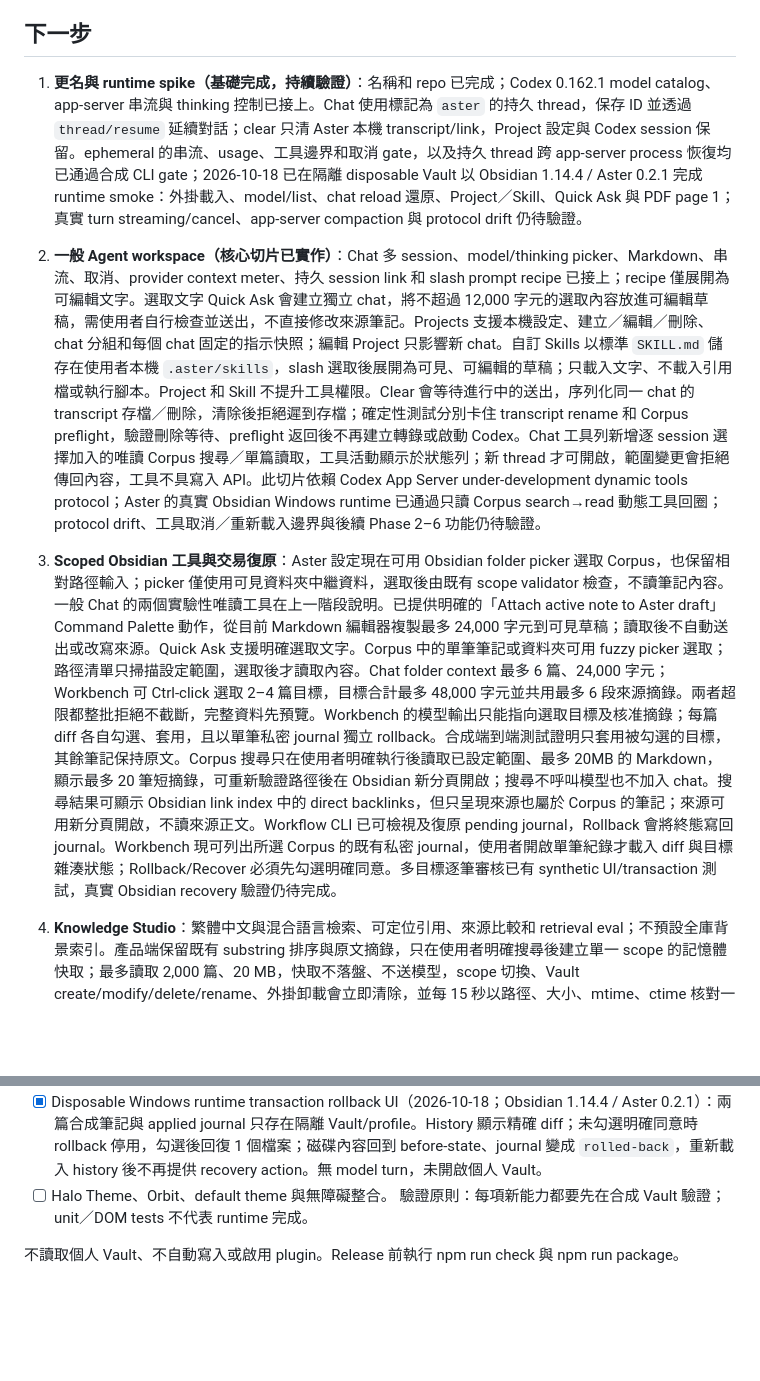
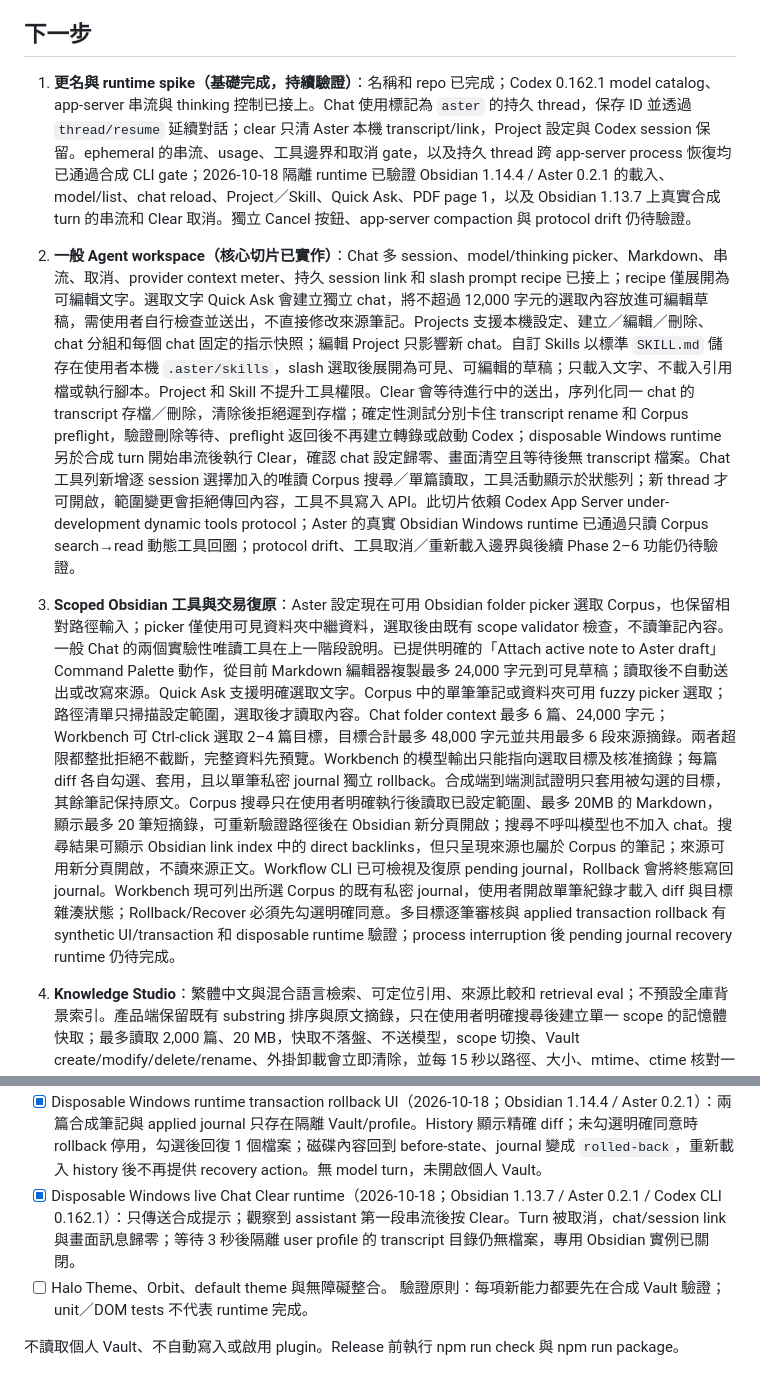
Before and after one commit to linarthurlin/Obsidian-Aster, a Markdown page: docs/ROADMAP.md, 2 parts joined by grey strips. GitHub-like rendering; blank space fills up the shorter version.

Commit message:
docs: record live Clear cancellation runtime

```diff
--- a/docs/ROADMAP.md
+++ b/docs/ROADMAP.md
@@ -12,9 +12,9 @@
 
 ## 下一步
 
-1. **更名與 runtime spike（基礎完成，持續驗證）**：名稱和 repo 已完成；Codex 0.162.1 model catalog、app-server 串流與 thinking 控制已接上。Chat 使用標記為 `aster` 的持久 thread，保存 ID 並透過 `thread/resume` 延續對話；clear 只清 Aster 本機 transcript/link，Project 設定與 Codex session 保留。ephemeral 的串流、usage、工具邊界和取消 gate，以及持久 thread 跨 app-server process 恢復均已通過合成 CLI gate；2026-10-18 已在隔離 disposable Vault 以 Obsidian 1.14.4 / Aster 0.2.1 完成 runtime smoke：外掛載入、model/list、chat reload 還原、Project／Skill、Quick Ask 與 PDF page 1；真實 turn streaming/cancel、app-server compaction 與 protocol drift 仍待驗證。
-2. **一般 Agent workspace（核心切片已實作）**：Chat 多 session、model/thinking picker、Markdown、串流、取消、provider context meter、持久 session link 和 slash prompt recipe 已接上；recipe 僅展開為可編輯文字。選取文字 Quick Ask 會建立獨立 chat，將不超過 12,000 字元的選取內容放進可編輯草稿，需使用者自行檢查並送出，不直接修改來源筆記。Projects 支援本機設定、建立／編輯／刪除、chat 分組和每個 chat 固定的指示快照；編輯 Project 只影響新 chat。自訂 Skills 以標準 `SKILL.md` 儲存在使用者本機 `.aster/skills`，slash 選取後展開為可見、可編輯的草稿；只載入文字、不載入引用檔或執行腳本。Project 和 Skill 不提升工具權限。Clear 會等待進行中的送出，序列化同一 chat 的 transcript 存檔／刪除，清除後拒絕遲到存檔；確定性測試分別卡住 transcript rename 和 Corpus preflight，驗證刪除等待、preflight 返回後不再建立轉錄或啟動 Codex。Chat 工具列新增逐 session 選擇加入的唯讀 Corpus 搜尋／單篇讀取，工具活動顯示於狀態列；新 thread 才可開啟，範圍變更會拒絕傳回內容，工具不具寫入 API。此切片依賴 Codex App Server under-development dynamic tools protocol；Aster 的真實 Obsidian Windows runtime 已通過只讀 Corpus search→read 動態工具回圈；protocol drift、工具取消／重新載入邊界與後續 Phase 2–6 功能仍待驗證。
-3. **Scoped Obsidian 工具與交易復原**：Aster 設定現在可用 Obsidian folder picker 選取 Corpus，也保留相對路徑輸入；picker 僅使用可見資料夾中繼資料，選取後由既有 scope validator 檢查，不讀筆記內容。一般 Chat 的兩個實驗性唯讀工具在上一階段說明。已提供明確的「Attach active note to Aster draft」Command Palette 動作，從目前 Markdown 編輯器複製最多 24,000 字元到可見草稿；讀取後不自動送出或改寫來源。Quick Ask 支援明確選取文字。Corpus 中的單筆筆記或資料夾可用 fuzzy picker 選取；路徑清單只掃描設定範圍，選取後才讀取內容。Chat folder context 最多 6 篇、24,000 字元；Workbench 可 Ctrl-click 選取 2–4 篇目標，目標合計最多 48,000 字元並共用最多 6 段來源摘錄。兩者超限都整批拒絕不截斷，完整資料先預覽。Workbench 的模型輸出只能指向選取目標及核准摘錄；每篇 diff 各自勾選、套用，且以單筆私密 journal 獨立 rollback。合成端到端測試證明只套用被勾選的目標，其餘筆記保持原文。Corpus 搜尋只在使用者明確執行後讀取已設定範圍、最多 20MB 的 Markdown，顯示最多 20 筆短摘錄，可重新驗證路徑後在 Obsidian 新分頁開啟；搜尋不呼叫模型也不加入 chat。搜尋結果可顯示 Obsidian link index 中的 direct backlinks，但只呈現來源也屬於 Corpus 的筆記；來源可用新分頁開啟，不讀來源正文。Workflow CLI 已可檢視及復原 pending journal，Rollback 會將終態寫回 journal。Workbench 現可列出所選 Corpus 的既有私密 journal，使用者開啟單筆紀錄才載入 diff 與目標雜湊狀態；Rollback/Recover 必須先勾選明確同意。多目標逐筆審核已有 synthetic UI/transaction 測試，真實 Obsidian recovery 驗證仍待完成。
+1. **更名與 runtime spike（基礎完成，持續驗證）**：名稱和 repo 已完成；Codex 0.162.1 model catalog、app-server 串流與 thinking 控制已接上。Chat 使用標記為 `aster` 的持久 thread，保存 ID 並透過 `thread/resume` 延續對話；clear 只清 Aster 本機 transcript/link，Project 設定與 Codex session 保留。ephemeral 的串流、usage、工具邊界和取消 gate，以及持久 thread 跨 app-server process 恢復均已通過合成 CLI gate；2026-10-18 隔離 runtime 已驗證 Obsidian 1.14.4 / Aster 0.2.1 的載入、model/list、chat reload、Project／Skill、Quick Ask、PDF page 1，以及 Obsidian 1.13.7 上真實合成 turn 的串流和 Clear 取消。獨立 Cancel 按鈕、app-server compaction 與 protocol drift 仍待驗證。
+2. **一般 Agent workspace（核心切片已實作）**：Chat 多 session、model/thinking picker、Markdown、串流、取消、provider context meter、持久 session link 和 slash prompt recipe 已接上；recipe 僅展開為可編輯文字。選取文字 Quick Ask 會建立獨立 chat，將不超過 12,000 字元的選取內容放進可編輯草稿，需使用者自行檢查並送出，不直接修改來源筆記。Projects 支援本機設定、建立／編輯／刪除、chat 分組和每個 chat 固定的指示快照；編輯 Project 只影響新 chat。自訂 Skills 以標準 `SKILL.md` 儲存在使用者本機 `.aster/skills`，slash 選取後展開為可見、可編輯的草稿；只載入文字、不載入引用檔或執行腳本。Project 和 Skill 不提升工具權限。Clear 會等待進行中的送出，序列化同一 chat 的 transcript 存檔／刪除，清除後拒絕遲到存檔；確定性測試分別卡住 transcript rename 和 Corpus preflight，驗證刪除等待、preflight 返回後不再建立轉錄或啟動 Codex；disposable Windows runtime 另於合成 turn 開始串流後執行 Clear，確認 chat 設定歸零、畫面清空且等待後無 transcript 檔案。Chat 工具列新增逐 session 選擇加入的唯讀 Corpus 搜尋／單篇讀取，工具活動顯示於狀態列；新 thread 才可開啟，範圍變更會拒絕傳回內容，工具不具寫入 API。此切片依賴 Codex App Server under-development dynamic tools protocol；Aster 的真實 Obsidian Windows runtime 已通過只讀 Corpus search→read 動態工具回圈；protocol drift、工具取消／重新載入邊界與後續 Phase 2–6 功能仍待驗證。
+3. **Scoped Obsidian 工具與交易復原**：Aster 設定現在可用 Obsidian folder picker 選取 Corpus，也保留相對路徑輸入；picker 僅使用可見資料夾中繼資料，選取後由既有 scope validator 檢查，不讀筆記內容。一般 Chat 的兩個實驗性唯讀工具在上一階段說明。已提供明確的「Attach active note to Aster draft」Command Palette 動作，從目前 Markdown 編輯器複製最多 24,000 字元到可見草稿；讀取後不自動送出或改寫來源。Quick Ask 支援明確選取文字。Corpus 中的單筆筆記或資料夾可用 fuzzy picker 選取；路徑清單只掃描設定範圍，選取後才讀取內容。Chat folder context 最多 6 篇、24,000 字元；Workbench 可 Ctrl-click 選取 2–4 篇目標，目標合計最多 48,000 字元並共用最多 6 段來源摘錄。兩者超限都整批拒絕不截斷，完整資料先預覽。Workbench 的模型輸出只能指向選取目標及核准摘錄；每篇 diff 各自勾選、套用，且以單筆私密 journal 獨立 rollback。合成端到端測試證明只套用被勾選的目標，其餘筆記保持原文。Corpus 搜尋只在使用者明確執行後讀取已設定範圍、最多 20MB 的 Markdown，顯示最多 20 筆短摘錄，可重新驗證路徑後在 Obsidian 新分頁開啟；搜尋不呼叫模型也不加入 chat。搜尋結果可顯示 Obsidian link index 中的 direct backlinks，但只呈現來源也屬於 Corpus 的筆記；來源可用新分頁開啟，不讀來源正文。Workflow CLI 已可檢視及復原 pending journal，Rollback 會將終態寫回 journal。Workbench 現可列出所選 Corpus 的既有私密 journal，使用者開啟單筆紀錄才載入 diff 與目標雜湊狀態；Rollback/Recover 必須先勾選明確同意。多目標逐筆審核與 applied transaction rollback 有 synthetic UI/transaction 和 disposable runtime 驗證；process interruption 後 pending journal recovery runtime 仍待完成。
 4. **Knowledge Studio**：繁體中文與混合語言檢索、可定位引用、來源比較和 retrieval eval；不預設全庫背景索引。產品端保留既有 substring 排序與原文摘錄，只在使用者明確搜尋後建立單一 scope 的記憶體快取；最多讀取 2,000 篇、20 MB，快取不落盤、不送模型，scope 切換、Vault create/modify/delete/rename、外掛卸載會立即清除，並每 15 秒以路徑、大小、mtime、ctime 核對一次中繼資料。Vault 監聽器於 Obsidian layout ready 後註冊，避免啟動時既有檔案觸發大量 create 事件，且由 Plugin.registerEvent 管理卸載：[Vault API](https://docs.obsidian.md/Reference/TypeScript%2BAPI/App/vault)、[Lifecycle management](https://docs.obsidian.md/plugins/guides/lifecycle-management)、[Plugin load time](https://docs.obsidian.md/plugins/guides/load-time)。
 
    檢索實驗以 316 篇／508 KB 合成語料和 30 個人工判斷查詢進行：17 lexical、3 paraphrase、10 個刻意與負例共享詞彙的 hard-negative；同時保留相關文件的明確判斷，分組報告 Precision@3、Recall@3、MRR@5、nDCG@5。設計參考 BEIR 的多任務評估原則與 TREC 的 query／relevance judgment 工件；此小型本機開發集不是外部泛化或產品品質證明：[BEIR paper](https://arxiv.org/abs/2104.08663)、[TREC evaluation guidance](https://trec.nist.gov/howto.html)。
@@ -50,6 +50,7 @@
 - [x] 真實 runtime 的 Corpus hard cap：2,000 篇、精確 20,000,000 bytes 可冷建索引並暖重用；19,532 KB indexed bytes，暖搜尋重讀 0 KB。多 1 byte 明確回報 20 MB 預算超限，第 2,001 篇明確回報檔案數超限。冷建索引後整個 renderer `JSHeapUsedSize` 增加 40,719,724 bytes；暖搜尋後再增 13,096 bytes。這包含 Obsidian/UI，不代表 Aster-only 記憶體，也不衡量個人 Vault 的檢索品質。
 - [x] 跨重啟 transaction history UI 與 pending journal recovery CLI；synthetic plugin reload 與 hash-conflict gate 已測試。
 - [x] Disposable Windows runtime transaction rollback UI（2026-10-18；Obsidian 1.14.4 / Aster 0.2.1）：兩篇合成筆記與 applied journal 只存在隔離 Vault/profile。History 顯示精確 diff；未勾選明確同意時 rollback 停用，勾選後回復 1 個檔案；磁碟內容回到 before-state、journal 變成 `rolled-back`，重新載入 history 後不再提供 recovery action。無 model turn，未開啟個人 Vault。
+- [x] Disposable Windows live Chat Clear runtime（2026-10-18；Obsidian 1.13.7 / Aster 0.2.1 / Codex CLI 0.162.1）：只傳送合成提示；觀察到 assistant 第一段串流後按 Clear。Turn 被取消，chat/session link 與畫面訊息歸零；等待 3 秒後隔離 user profile 的 transcript 目錄仍無檔案，專用 Obsidian 實例已關閉。
 - [ ] Halo Theme、Orbit、default theme 與無障礙整合。
 驗證原則：每項新能力都要先在合成 Vault 驗證；unit／DOM tests 不代表 runtime 完成。
 
```
Also changed, not shown: docs/TESTING.md (+3 -1 lines).
